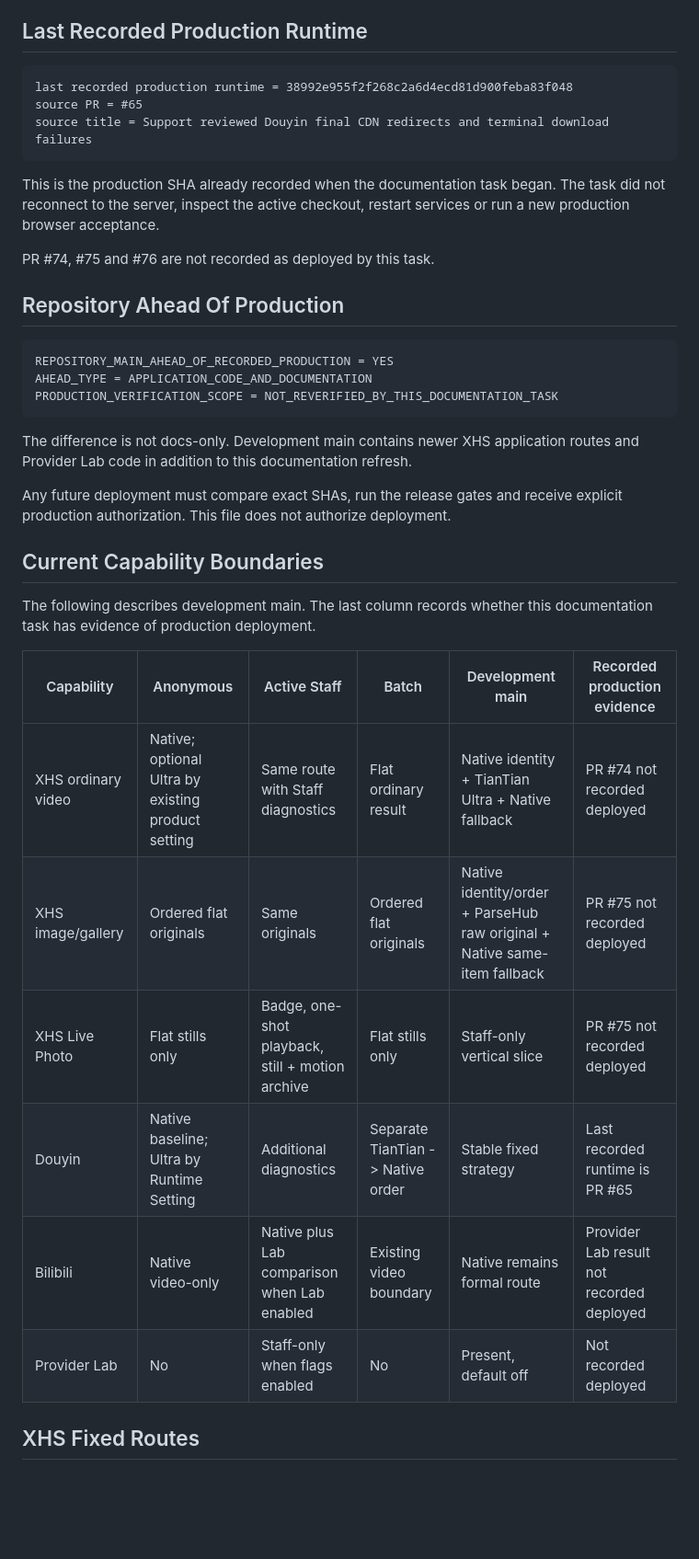
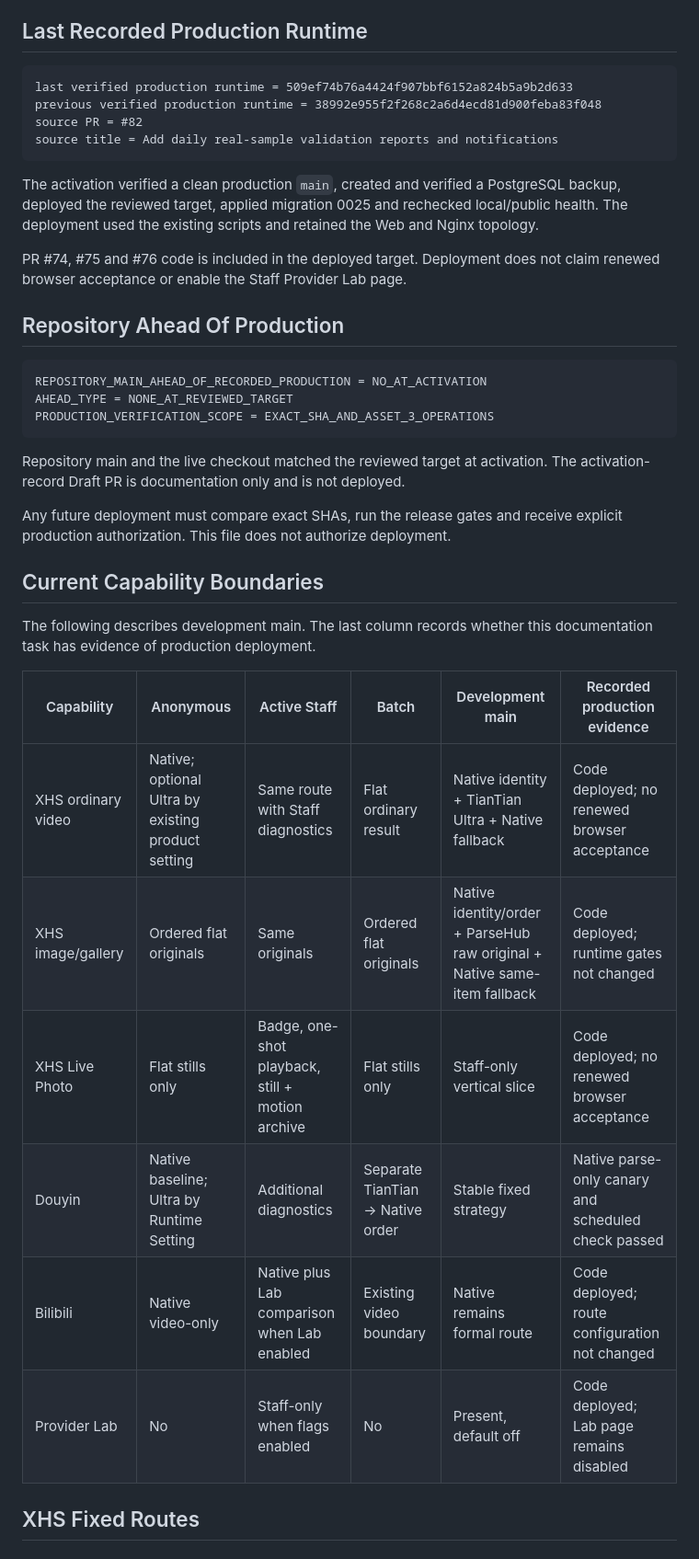
Before and after one commit to Daiobs/AnimeImages, a Markdown page: docs/current-version-status.md, the part around one of its changes. Shown at 92% size. GitHub-like rendering; blank space fills up the shorter version.

````diff
--- a/docs/current-version-status.md
+++ b/docs/current-version-status.md
@@ -71,24 +75,30 @@ Staff-only Upstream Provider Lab:
 ## Last Recorded Production Runtime
 
 ```text
-last recorded production runtime = 38992e955f2f268c2a6d4ecd81d900feba83f048
-source PR = #65
-source title = Support reviewed Douyin final CDN redirects and terminal download failures
+last verified production runtime = 509ef74b76a4424f907bbf6152a824b5a9b2d633
+previous verified production runtime = 38992e955f2f268c2a6d4ecd81d900feba83f048
+source PR = #82
+source title = Add daily real-sample validation reports and notifications
 ```
 
-This is the production SHA already recorded when the documentation task began. The task did not reconnect to the server, inspect the active checkout, restart services or run a new production browser acceptance.
+The activation verified a clean production `main`, created and verified a
+PostgreSQL backup, deployed the reviewed target, applied migration 0025 and
+rechecked local/public health. The deployment used the existing scripts and
+retained the Web and Nginx topology.
 
-PR #74, #75 and #76 are not recorded as deployed by this task.
+PR #74, #75 and #76 code is included in the deployed target. Deployment does not
+claim renewed browser acceptance or enable the Staff Provider Lab page.
 
 ## Repository Ahead Of Production
 
 ```text
-REPOSITORY_MAIN_AHEAD_OF_RECORDED_PRODUCTION = YES
-AHEAD_TYPE = APPLICATION_CODE_AND_DOCUMENTATION
-PRODUCTION_VERIFICATION_SCOPE = NOT_REVERIFIED_BY_THIS_DOCUMENTATION_TASK
+REPOSITORY_MAIN_AHEAD_OF_RECORDED_PRODUCTION = NO_AT_ACTIVATION
+AHEAD_TYPE = NONE_AT_REVIEWED_TARGET
+PRODUCTION_VERIFICATION_SCOPE = EXACT_SHA_AND_ASSET_3_OPERATIONS
 ```
 
-The difference is not docs-only. Development main contains newer XHS application routes and Provider Lab code in addition to this documentation refresh.
+Repository main and the live checkout matched the reviewed target at activation.
+The activation-record Draft PR is documentation only and is not deployed.
 
 Any future deployment must compare exact SHAs, run the release gates and receive explicit production authorization. This file does not authorize deployment.
 
@@ -98,12 +108,12 @@ The following describes development main. The last column records whether this d
 
 | Capability | Anonymous | Active Staff | Batch | Development main | Recorded production evidence |
 | --- | --- | --- | --- | --- | --- |
-| XHS ordinary video | Native; optional Ultra by existing product setting | Same route with Staff diagnostics | Flat ordinary result | Native identity + TianTian Ultra + Native fallback | PR #74 not recorded deployed |
-| XHS image/gallery | Ordered flat originals | Same originals | Ordered flat originals | Native identity/order + ParseHub raw original + Native same-item fallback | PR #75 not recorded deployed |
-| XHS Live Photo | Flat stills only | Badge, one-shot playback, still + motion archive | Flat stills only | Staff-only vertical slice | PR #75 not recorded deployed |
-| Douyin | Native baseline; Ultra by Runtime Setting | Additional diagnostics | Separate TianTian -> Native order | Stable fixed strategy | Last recorded runtime is PR #65 |
-| Bilibili | Native video-only | Native plus Lab comparison when Lab enabled | Existing video boundary | Native remains formal route | Provider Lab result not recorded deployed |
-| Provider Lab | No | Staff-only when flags enabled | No | Present, default off | Not recorded deployed |
+| XHS ordinary video | Native; optional Ultra by existing product setting | Same route with Staff diagnostics | Flat ordinary result | Native identity + TianTian Ultra + Native fallback | Code deployed; no renewed browser acceptance |
+| XHS image/gallery | Ordered flat originals | Same originals | Ordered flat originals | Native identity/order + ParseHub raw original + Native same-item fallback | Code deployed; runtime gates not changed |
+| XHS Live Photo | Flat stills only | Badge, one-shot playback, still + motion archive | Flat stills only | Staff-only vertical slice | Code deployed; no renewed browser acceptance |
+| Douyin | Native baseline; Ultra by Runtime Setting | Additional diagnostics | Separate TianTian -> Native order | Stable fixed strategy | Native parse-only canary and scheduled check passed |
+| Bilibili | Native video-only | Native plus Lab comparison when Lab enabled | Existing video boundary | Native remains formal route | Code deployed; route configuration not changed |
+| Provider Lab | No | Staff-only when flags enabled | No | Present, default off | Code deployed; Lab page remains disabled |
 
 ## XHS Fixed Routes
 
````
Also changed, not shown: other parts of docs/current-version-status.md (+49 -27 lines), docs/admin-provider-health-tests.md (+16 -3 lines), 1 other file.
